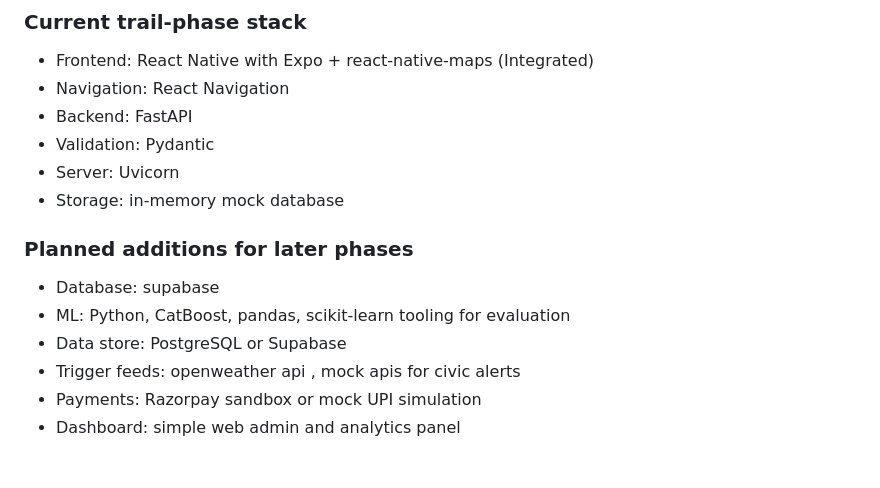
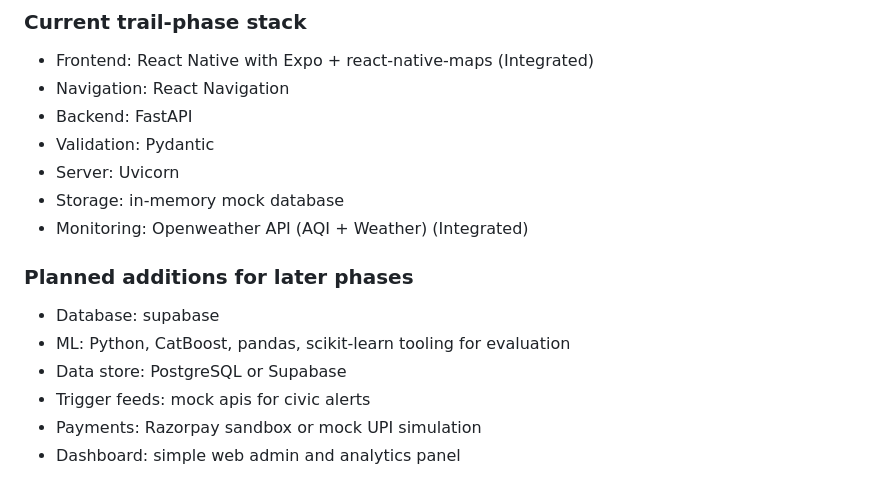
Before and after one commit to pravinneyy/EarnSafe, a Markdown page: README.md, the part around the change. GitHub-like rendering.

Commit message:
Revise monitoring and trigger feeds in README
Updated monitoring and trigger feeds information in README.

```diff
--- a/README.md
+++ b/README.md
@@ -215,13 +215,14 @@ Database + external data feeds
 - Validation: Pydantic
 - Server: Uvicorn
 - Storage: in-memory mock database
+- Monitoring: Openweather API (AQI + Weather) (Integrated)
 
 ### Planned additions for later phases
 
 - Database: supabase
 - ML: Python, CatBoost, pandas, scikit-learn tooling for evaluation
 - Data store: PostgreSQL or Supabase
-- Trigger feeds: openweather api , mock apis for civic alerts
+- Trigger feeds: mock apis for civic alerts
 - Payments: Razorpay sandbox or mock UPI simulation
 - Dashboard: simple web admin and analytics panel
 
```
